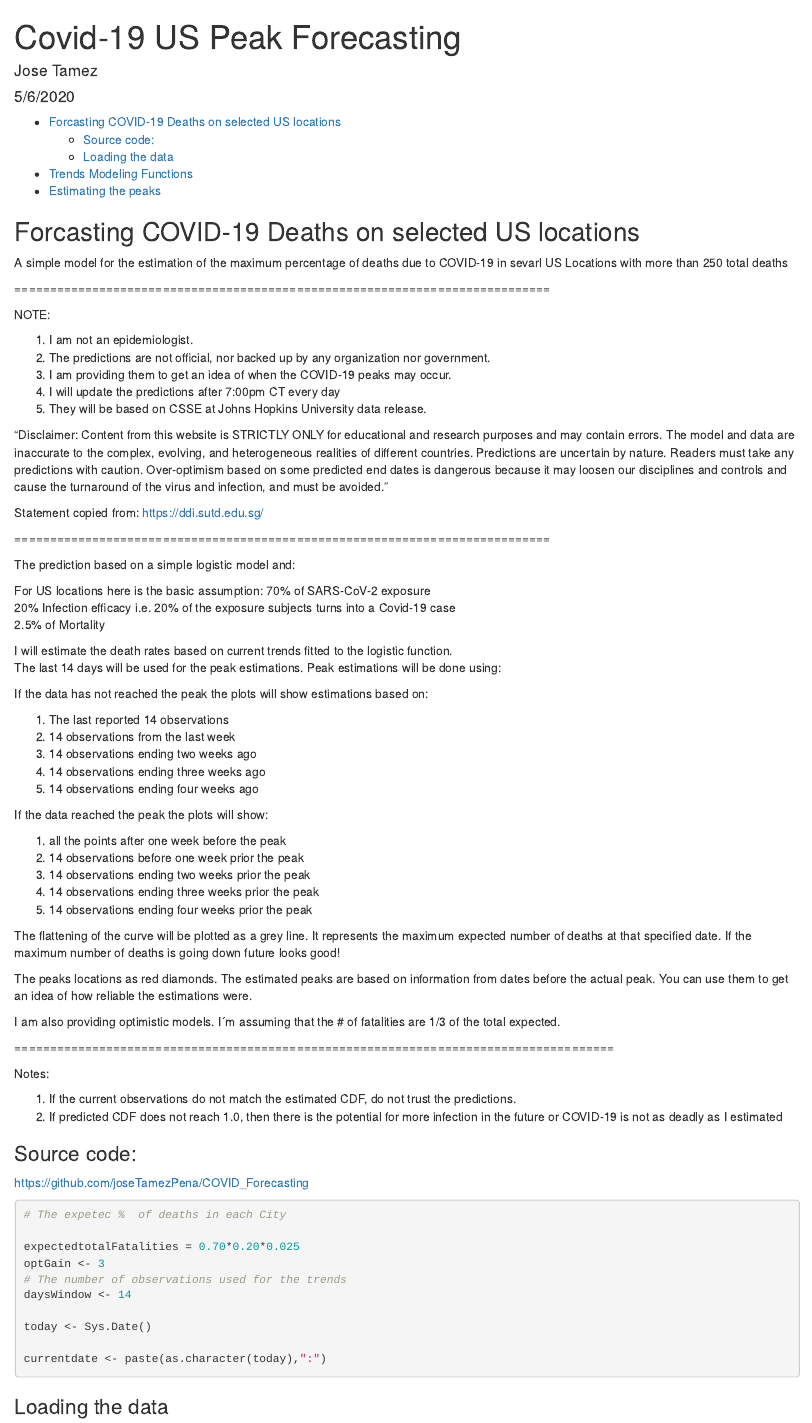
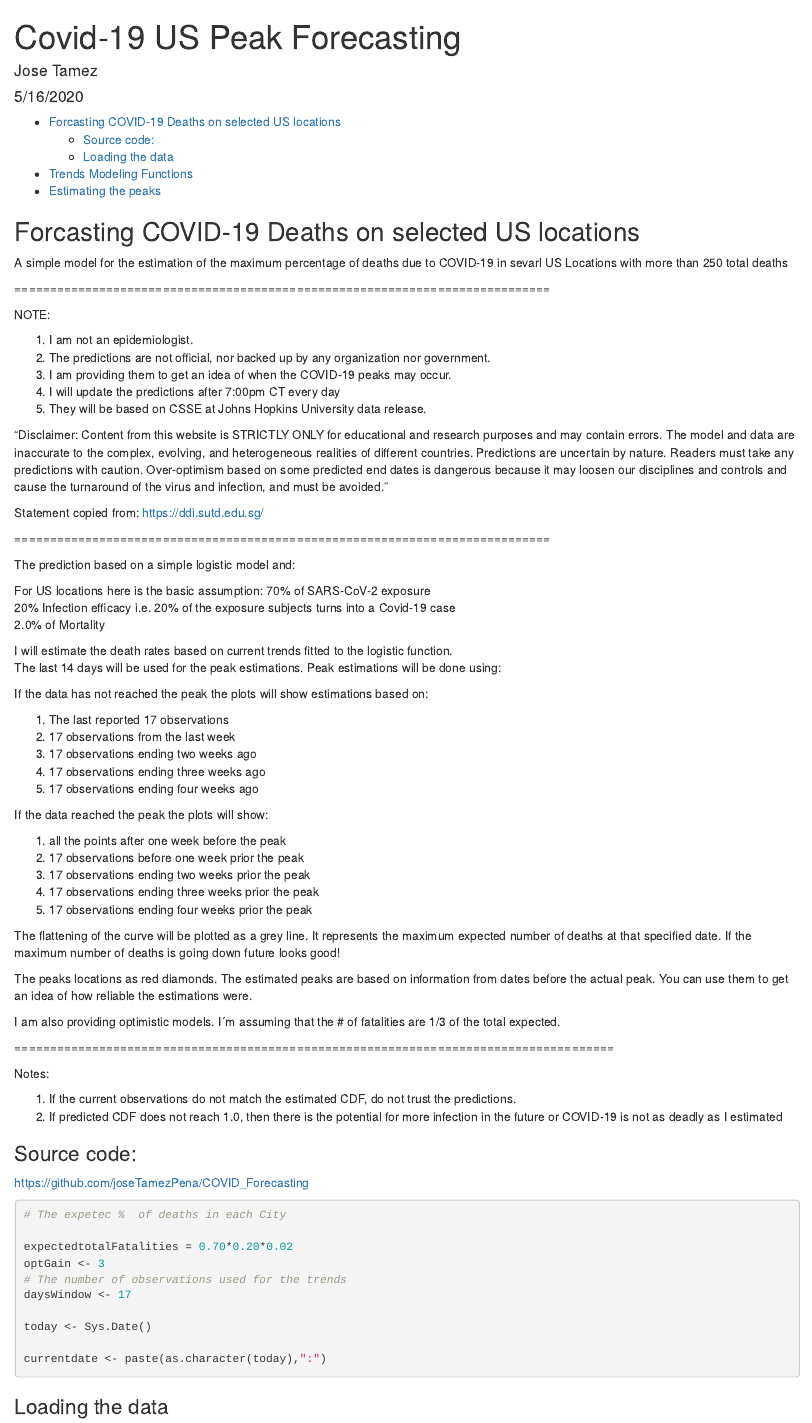
Before and after one commit to joseTamezPena/COVID_Forecasting, an R Markdown document (COVID19TrendsUSCities_JHH.Rmd): the page in a window 1100 px wide, from its top. Rendered offline with R 4.5, knitr and Pandoc, with nearby package versions; some code elsewhere in the file could not run offline.

Commit message:
May 16 update

````diff
--- a/COVID19TrendsUSCities_JHH.Rmd
+++ b/COVID19TrendsUSCities_JHH.Rmd
@@ -1,7 +1,7 @@
 ---
 title: "Covid-19 US Peak Forecasting"
 author: "Jose Tamez"
-date: "5/6/2020"
+date: "5/16/2020"
 output:
   html_document:
     fig_caption: yes
@@ -46,7 +46,7 @@ The prediction based on a simple logistic model and:
 For US locations here is the basic assumption:
 70% of SARS-CoV-2 exposure
 20% Infection efficacy i.e. 20% of the exposure subjects turns into a Covid-19 case
-2.5% of Mortality
+2.0% of Mortality
 
 I will estimate the death rates based on current trends fitted to the logistic function.
 The last 14 days will be used for the peak estimations.
@@ -54,20 +54,20 @@ Peak estimations will be done using:
 
 If the data has not reached the peak the plots will show estimations based on:
 
-1) The last reported 14 observations
-2) 14 observations from the last week
-3) 14 observations ending two weeks ago
-4) 14 observations ending three weeks ago
-5) 14 observations ending four weeks ago
+1) The last reported 17 observations
+2) 17 observations from the last week
+3) 17 observations ending two weeks ago
+4) 17 observations ending three weeks ago
+5) 17 observations ending four weeks ago
 
 
 If the data reached the peak the plots will show:
 
 1) all the points after one week before the peak
-2) 14 observations before one week prior the peak
-3) 14 observations ending two weeks prior the peak
-4) 14 observations ending three weeks prior the peak
-5) 14 observations ending four weeks prior the peak
+2) 17 observations before one week prior the peak
+3) 17 observations ending two weeks prior the peak
+4) 17 observations ending three weeks prior the peak
+5) 17 observations ending four weeks prior the peak
 
 The flattening of the curve will be plotted as a grey line. It represents the maximum expected number of deaths at that specified date. If the maximum number of deaths is going down future looks good!
 
@@ -93,10 +93,10 @@ https://github.com/joseTamezPena/COVID_Forecasting
 ```{r parameters}
 # The expetec %  of deaths in each City
 
-expectedtotalFatalities = 0.70*0.20*0.025
+expectedtotalFatalities = 0.70*0.20*0.02
 optGain <- 3
 # The number of observations used for the trends
-daysWindow <- 14
+daysWindow <- 17
 
 today <- Sys.Date()
 
--- a/logfunctions.r
+++ b/logfunctions.r
@@ -44,7 +44,7 @@ logisitcfit <- function(data,ro,to,gratio=2,adjini=1,lowf=1/4,daysrange=c(1:nrow
   data$newfatalities <- adjini*data$newfatalities;
 #  cat(adjusto,":",adjust,":",accAdjust,":",gratio,":",abs(log(accAdjust)),":",log(gratio),"\n")
 
-  while ((abs(adjusto - adjust) > 0.001) && (abs(log(accAdjust)) <= abs(log(gratio))))
+  while ((abs(adjusto - adjust) > 0.0005) && (abs(log(accAdjust)) <= abs(log(gratio))))
   {
     adjusto <- adjust;
     loops <- loops + 1;
````
Also changed, not shown: COVID19TrendsCountry_JHH.Rmd (+3 -3 lines), PlotCoVID.r (+12 -9 lines), logfunctions.r (2 more changed lines), 3 other files.
